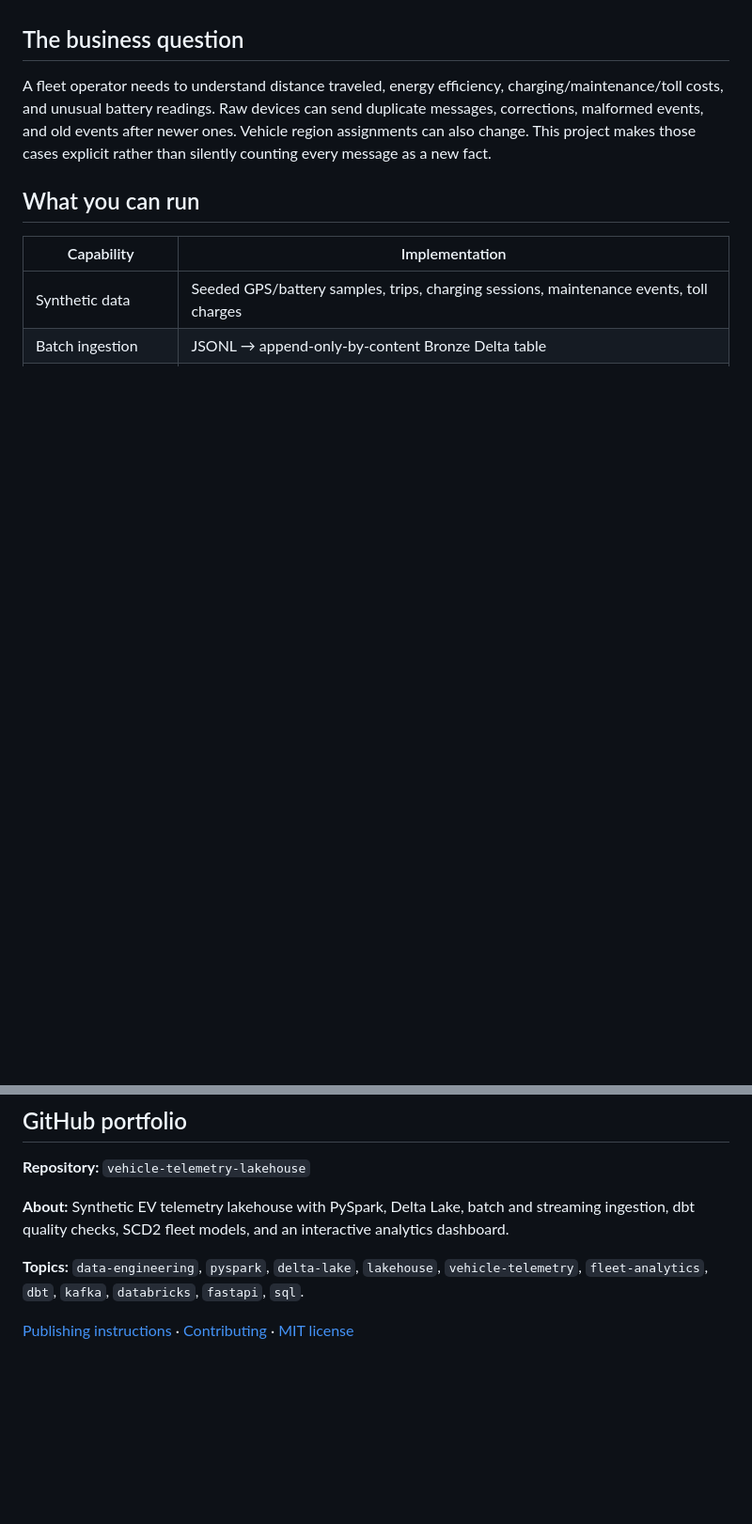
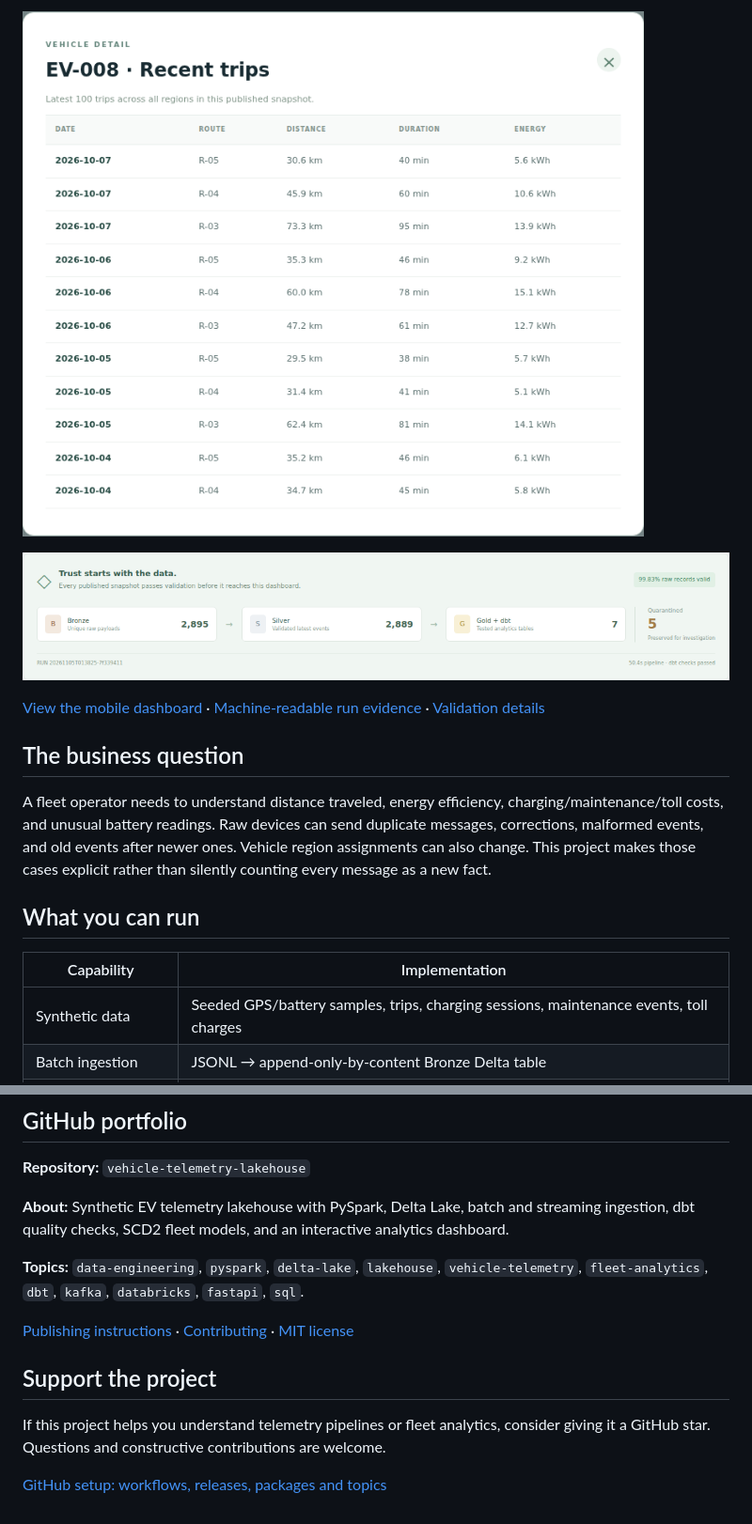
Before and after one commit to krishna-theja-nooka/vehicle-telemetry-lakehouse, a Markdown page: README.md, 2 parts joined by grey strips. Shown at 94% size. GitHub-like rendering; pictures changed too: screenshots/quality.png (added), screenshots/vehicle-detail.png (added); blank space fills up the shorter version.

Commit message:
Add files via upload
Add output screenshots, CI, and release automation

```diff
--- a/README.md
+++ b/README.md
@@ -8,3 +30,8 @@ Built to demonstrate automotive data engineering and customer-facing analytics.
+![Vehicle trip drill-down](screenshots/vehicle-detail.png)
+
+![Pipeline quality output](screenshots/quality.png)
+
+[View the mobile dashboard](screenshots/mobile.png) · [Machine-readable run evidence](reports/sample-run.json) · [Validation details](docs/validation.md)
 
 ## The business question
 
@@ -172,3 +199,9 @@ See [extensions](docs/extensions.md) for runnable producer/consumer commands and
 **Topics:** `data-engineering`, `pyspark`, `delta-lake`, `lakehouse`, `vehicle-telemetry`, `fleet-analytics`, `dbt`, `kafka`, `databricks`, `fastapi`, `sql`.
 
 [Publishing instructions](docs/publishing.md) · [Contributing](CONTRIBUTING.md) · [MIT license](LICENSE)
+
+## Support the project
+
+If this project helps you understand telemetry pipelines or fleet analytics, consider giving it a GitHub star. Questions and constructive contributions are welcome.
+
+[GitHub setup: workflows, releases, packages and topics](docs/github-setup.md)
```
Also changed, not shown: other parts of README.md (+22 -0 lines), RELEASE_NOTES.md (added, +23 -0 lines), docs/github-setup.md (added, +34 -0 lines), docs/publishing.md (+1 -1 lines), screenshots/mobile.png (added), screenshots/overview.png (added), 2 other files.
